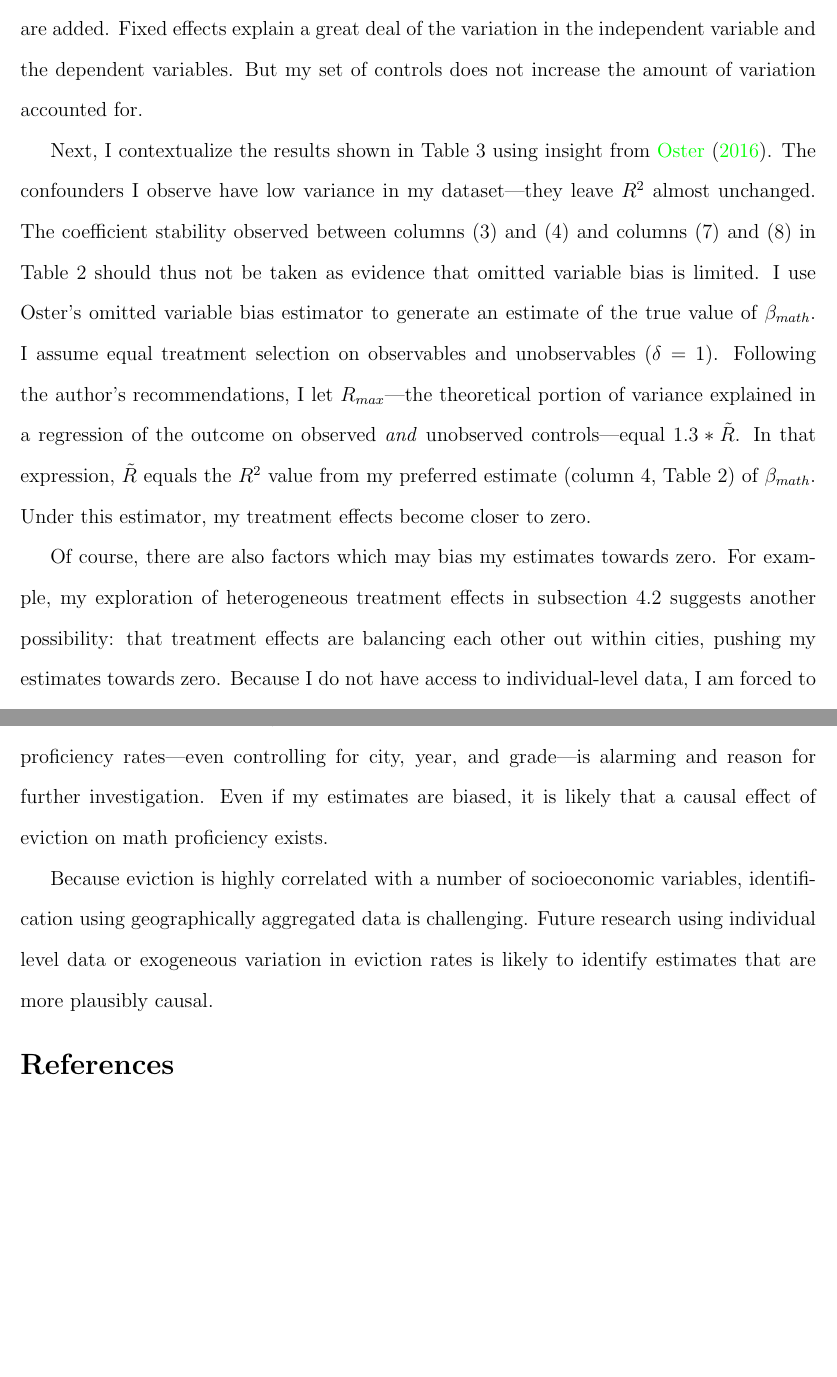
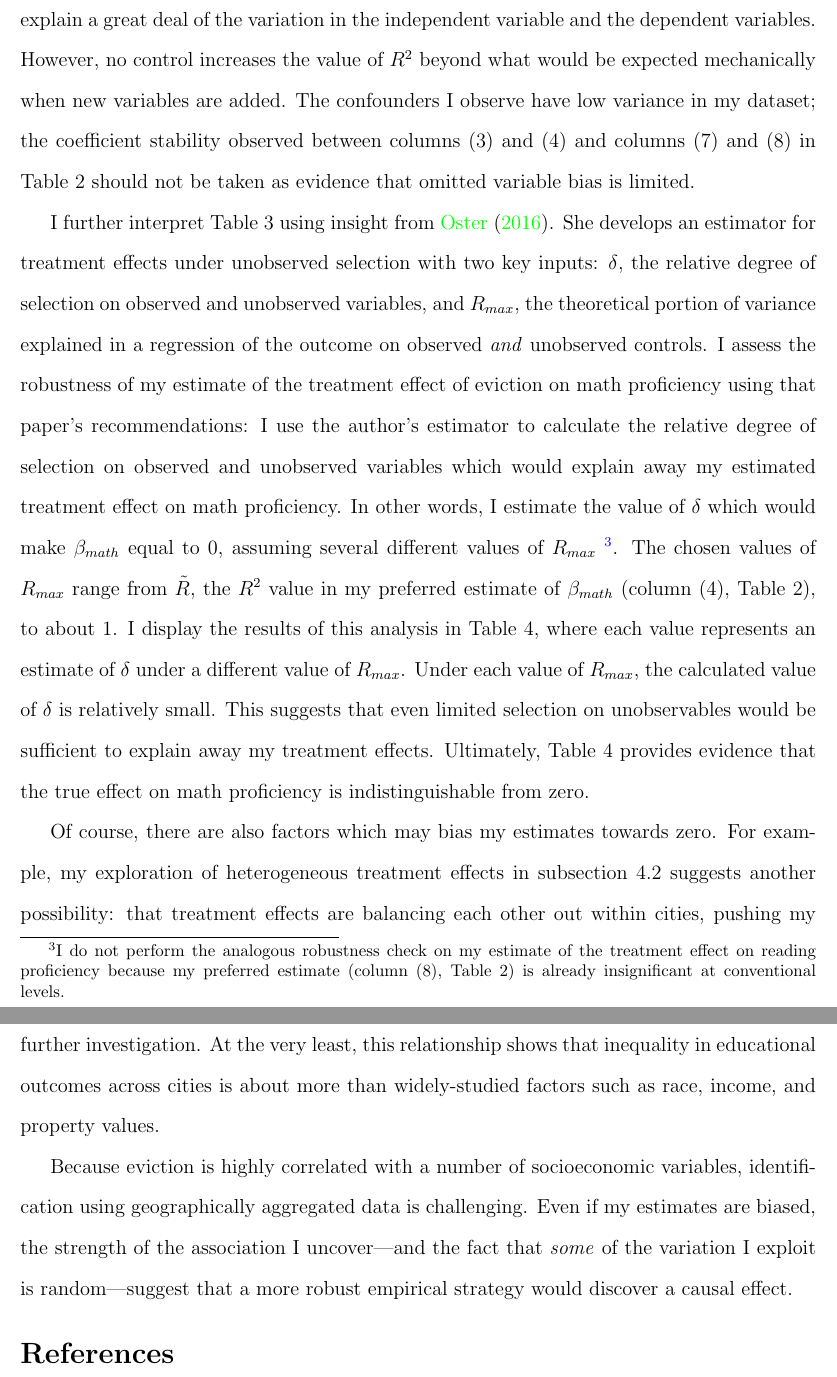
Before and after one commit to arjun-shanmugam/evictions_education, a LaTeX paper (main.tex): two parts of pages 11 and 13 of 21 before the commit and two parts of pages 11 and 14 of 22 after it, joined at a grey line, cut so that both start at the same text, the shorter picture padded with empty space. Compiled offline with pdfLaTeX.

Commit message:
updated oster analysis

```diff
--- a/main.tex
+++ b/main.tex
@@ -138,9 +138,12 @@ Without exogenous variation in eviction rates, the validity of my estimates as c
 Time-varying confounders pose a still greater threat to my identification strategy. For instance, under the No Child Left Behind Act, low-performing Ohio schools were required to offer free tutoring to parents if they missed ``adequate yearly progress'' standards set by the Ohio Department of Education \citep{klein_no_2015}. Consider the case of a school which meets this standard during parts of the sample period and does not during others. If such schools exist in my sample, they could confound my estimates of $\beta_{math}$ and $\beta_{read}$.
 
 
-To assess the extent to which unobserved confounders might bias my estimates, I analyze coefficient stability and $R^2$ movements as controls are added. I regress \emph{pct. proficient in math}, \emph{pct. proficient in reading}, and \emph{eviction rate} separately on different sets of controls. I estimate each regression 4 times, adding one control variable each time, and analyze how $R^2$ values change as more controls are added. The results of this analysis are presented in Table 3. In all 18 regressions, I include year, city, and grade fixed effects. No control increases the value of $R^2$ beyond what would be expected mechanically when new variables are added. Fixed effects explain a great deal of the variation in the independent variable and the dependent variables. But my set of controls does not increase the amount of variation accounted for.
+To assess the extent to which unobserved confounders might bias my estimates, I analyze coefficient stability and $R^2$ movements as controls are added. I regress \emph{pct. proficient in math}, \emph{pct. proficient in reading}, and \emph{eviction rate} separately on different sets of controls. I estimate each regression 4 times, adding one control variable each time, and analyze how $R^2$ values change as more controls are added. The results of this analysis are presented in Table 3. In all 18 regressions, I include year, city, and grade fixed effects. Fixed effects explain a great deal of the variation in the independent variable and the dependent variables. However, no control increases the value of $R^2$ beyond what would be expected mechanically when new variables are added. The confounders I observe have low variance in my dataset; the coefficient stability observed between columns (3) and (4) and columns (7) and (8) in Table 2 should not be taken as evidence that omitted variable bias is limited.
 
-Next, I contextualize the results shown in Table 3 using insight from \cite{oster_unobservable_2019}. The confounders I observe have low variance in my dataset—they leave $R^2$ almost unchanged. The coefficient stability observed between columns (3) and (4) and columns (7) and (8) in Table 2 should thus not be taken as evidence that omitted variable bias is limited. I use Oster's omitted variable bias estimator to generate an estimate of the true value of $\beta_{math}$. I assume equal treatment selection on observables and unobservables ($\delta = 1$). Following the author's recommendations, I let $R_{max}$—the theoretical portion of  variance explained in a regression of the outcome on observed \textit{and} unobserved controls—equal $1.3 * \tilde{R}$. In that expression, $\tilde{R}$ equals the $R^2$ value from my preferred estimate (column 4, Table 2) of $\beta_{math}$. Under this estimator, my treatment effects become closer to zero.
+I further interpret Table 3 using insight from \cite{oster_unobservable_2019}. She develops an estimator for treatment effects under unobserved selection with two key inputs: $\delta$, the relative degree of selection on observed and unobserved variables, and $R_{max}$, the theoretical portion of variance explained in a regression of the outcome on observed \textit{and} unobserved controls. I assess the robustness of my estimate of the treatment effect of eviction on math proficiency using that paper's recommendations: I use the author's estimator to calculate the relative degree of selection on observed and unobserved variables which would explain away my estimated treatment effect on math proficiency. In other words, I estimate the value of $\delta$ which would make $\beta_{math}$ equal to 0, assuming several different values of $R_{max}$ \footnote{I do not perform the analogous robustness check on my estimate of the treatment effect on reading proficiency because my preferred estimate (column (8), Table 2) is already insignificant at conventional levels.}. The chosen values of $R_{max}$ range from $\tilde{R}$, the $R^2$ value in my preferred estimate of $\beta_{math}$ (column (4), Table 2), to about 1. I display the results of this analysis in Table 4, where each value represents an estimate of $\delta$ under a different value of $R_{max}$.  Under each value of $R_{max}$, the calculated value of $\delta$ is relatively small. This suggests that even limited selection on unobservables would be sufficient to explain away my treatment effects. Ultimately, Table 4 provides evidence that the true effect on math proficiency is indistinguishable from zero.
+
+
+
 
 
 Of course, there are also factors which may bias my estimates towards zero. For example, my exploration of heterogeneous treatment effects in subsection 4.2 suggests another possibility: that treatment effects are balancing each other out within cities, pushing my estimates towards zero. Because I do not have access to individual-level data, I am forced to rely on city-year averages in my analysis. For an instructive example as to how this might alter my results, consider the city of Akron. Overall, Akron is relatively poor; it ranks in the top 30 of Ohio's highest-poverty cities and its mean eviction rate over the sample period is among the highest of the cities I observe. Akron intersects seven different school districts, including Revere Local School District and Akron Public Schools. In Revere Local School District, 91.6 percent of students have access to broadband internet and median household income is \$109,173 (NCES District Demographic Dashboard). Just 77.1 percent of Akron Public Schools students have access to broadband internet; the median household makes \$38,006 per year. Evicted students in districts such as Revere Local may have access to support systems which allow them to fare better academically than students attending Akron Public Schools. This suggests that the true effect of eviction on proficiency is more negative for an Akron Public Schools student than a Revere Local student. In fact, it is plausible that the true effect of eviction on proficiency for the average Revere Local Schools student is indistinguishable from zero.
@@ -154,9 +157,11 @@ I also argue that my data contain some random variation in eviction rates for tw
 Lastly, it is important to consider the fact that my data are likely to significantly underestimate true eviction rates. Evictions occurring through informal channels, invisible in government records, are estimated to be twice as common as formal evictions \citep{desmond_forced_2015}. It is likely that these informal evictions are more common in socioeconomically distressed cities with low proficiency rates; wealthier tenants have the resources to guarantee themselves legal protections in complicated eviction processes. This, too, could bias my estimates towards zero.
 
 \section{Conclusion} \label{sec:conclusion}
-In this paper, I attempt to estimate the effect of eviction rate on math and reading proficiency rates in Ohio. I find significant estimates of the effect of eviction on math proficiency rates and insignificant estimates of the effects on reading proficiency rates; estimates are generally more negative for socioeconomically distressed cities. I do not claim that the estimates I obtain are unbiased or wholly causal. However, the association between eviction and math proficiency rates—even controlling for city, year, and grade—is alarming and reason for further investigation. Even if my estimates are biased, it is likely that a causal effect of eviction on math proficiency exists.
+In this paper, I attempt to estimate the effect of eviction rate on math and reading proficiency rates in Ohio. I find significant estimates of the effect of eviction on math proficiency rates and insignificant estimates of the effects on reading proficiency rates; estimates are generally more negative for socioeconomically distressed cities. I do not claim that the estimates I obtain are unbiased or wholly causal. However, the association between eviction and math proficiency rates—even controlling for city, year, and grade—is alarming and reason for further investigation. At the very least, this relationship shows that inequality in educational outcomes across cities is about more than widely-studied factors such as race, income, and property values.
 
-Because eviction is highly correlated with a number of socioeconomic variables, identification using geographically aggregated data is challenging. Future research using individual level data or exogeneous variation in eviction rates is likely to identify estimates that are more plausibly causal.
+Because eviction is highly correlated with a number of socioeconomic variables, identification using geographically aggregated data is challenging. Even if my estimates are biased, the strength of the association I uncover—and the fact that \textit{some} of the variation I exploit is random—suggest that a more robust empirical strategy would discover a causal effect.
+
+
 
 
 \singlespacing
```
Also changed, not shown: main.tex (2 more changed lines).
